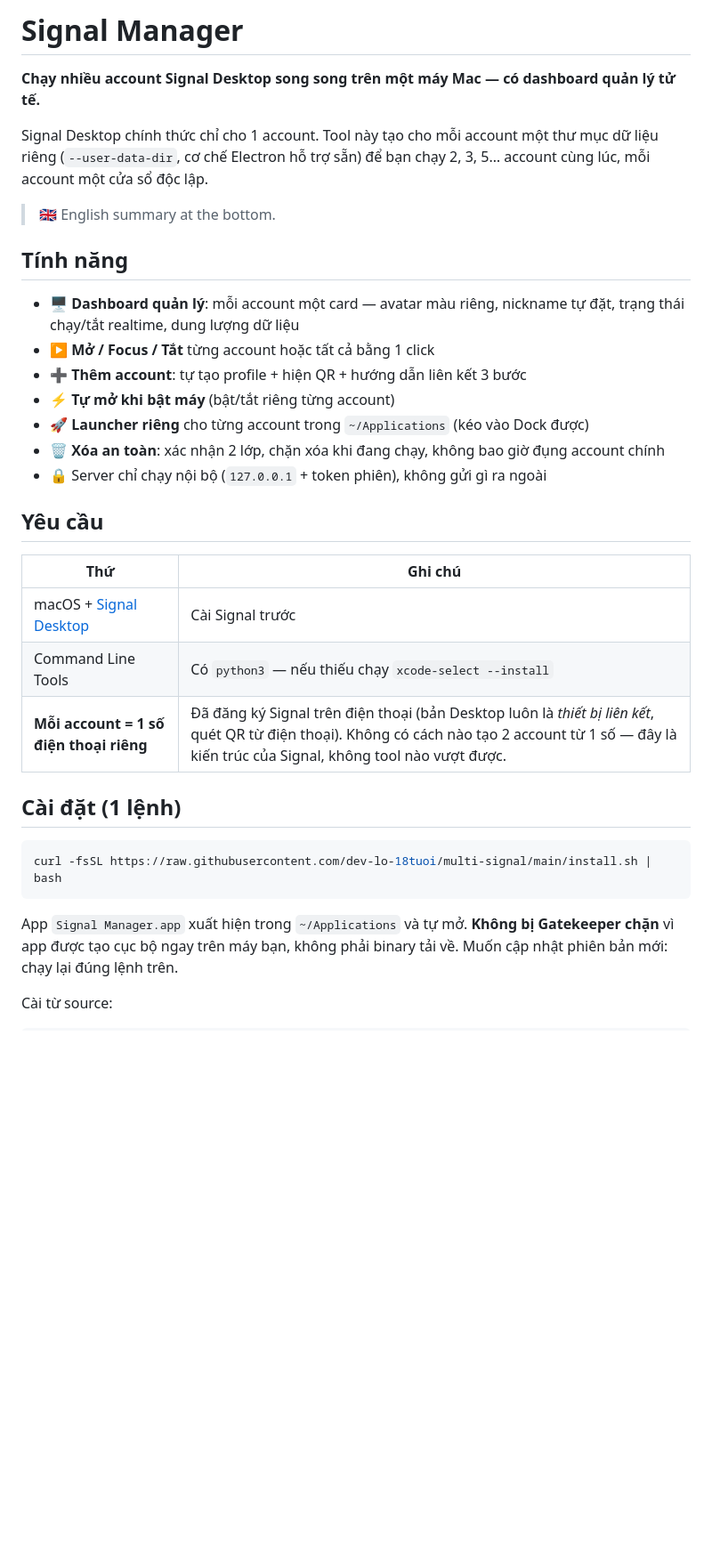
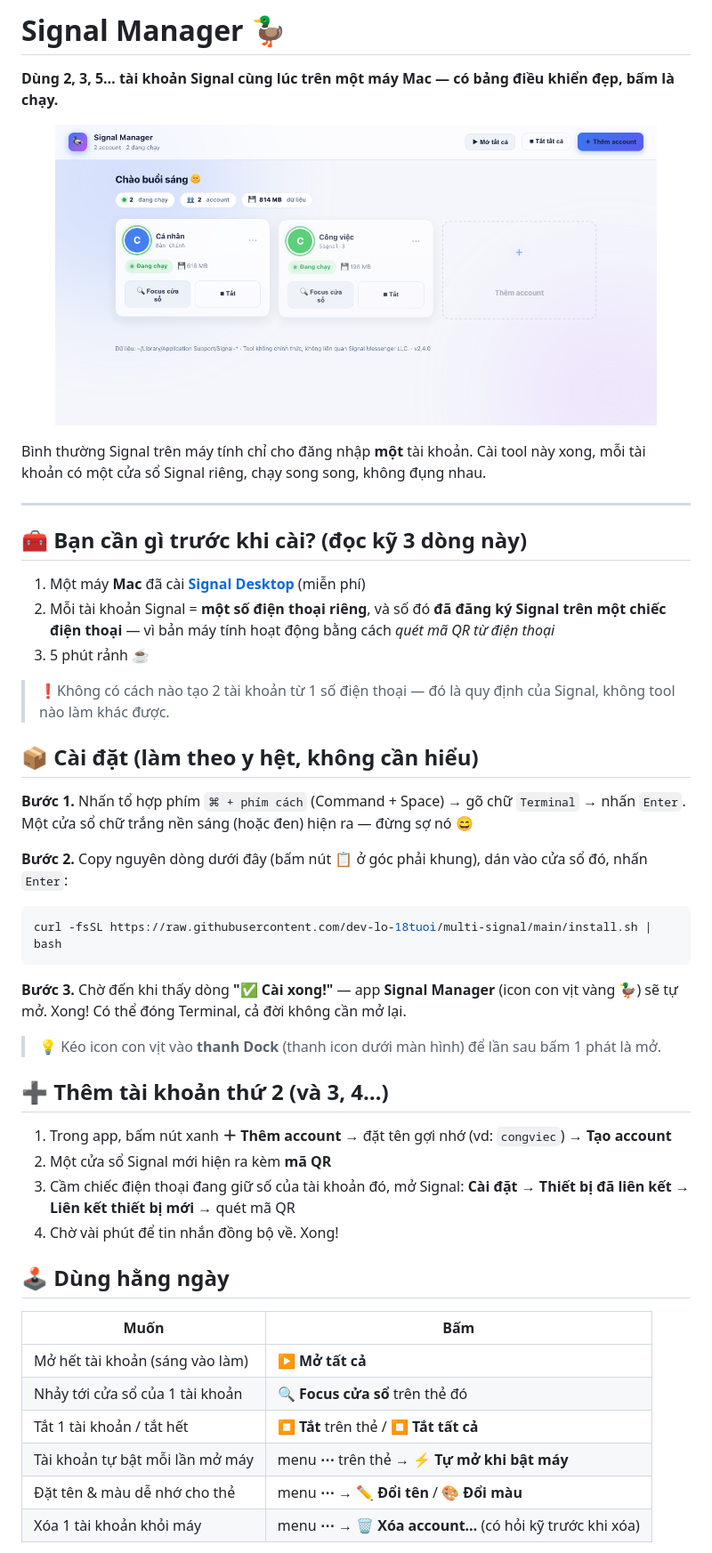
Before and after one commit to dev-lo-18tuoi/multi-signal, a Markdown page: README.md, the part around one of its changes. Shown at 89% size. Rendered like a GitHub page; pictures changed too: assets/dashboard.png (added); blank space fills up the shorter version.

Commit message:
feat: v2.4.0 — one-click self-update, auto light/dark theme, beginner-friendly docs with product screenshot

````diff
--- a/README.md
+++ b/README.md
@@ -1,40 +1,53 @@
-# Signal Manager
+# Signal Manager 🦆
 
-**Chạy nhiều account Signal Desktop song song trên một máy Mac — có dashboard quản lý tử tế.**
+**Dùng 2, 3, 5… tài khoản Signal cùng lúc trên một máy Mac — có bảng điều khiển đẹp, bấm là chạy.**
 
-Signal Desktop chính thức chỉ cho 1 account. Tool này tạo cho mỗi account một
-thư mục dữ liệu riêng (`--user-data-dir`, cơ chế Electron hỗ trợ sẵn) để bạn chạy
-2, 3, 5… account cùng lúc, mỗi account một cửa sổ độc lập.
+<p align="center">
+  <img src="assets/dashboard.png" width="90%" alt="Bảng điều khiển Signal Manager"/>
+</p>
 
-> 🇬🇧 English summary at the bottom.
+Bình thường Signal trên máy tính chỉ cho đăng nhập **một** tài khoản. Cài tool này xong, mỗi tài khoản có một cửa sổ Signal riêng, chạy song song, không đụng nhau.
 
-## Tính năng
+---
 
-- 🖥 **Dashboard quản lý**: mỗi account một card — avatar màu riêng, nickname tự đặt,
-  trạng thái chạy/tắt realtime, dung lượng dữ liệu
-- ▶ **Mở / Focus / Tắt** từng account hoặc tất cả bằng 1 click
-- ➕ **Thêm account**: tự tạo profile + hiện QR + hướng dẫn liên kết 3 bước
-- ⚡ **Tự mở khi bật máy** (bật/tắt riêng từng account)
-- 🚀 **Launcher riêng** cho từng account trong `~/Applications` (kéo vào Dock được)
-- 🗑 **Xóa an toàn**: xác nhận 2 lớp, chặn xóa khi đang chạy, không bao giờ đụng account chính
-- 🔒 Server chỉ chạy nội bộ (`127.0.0.1` + token phiên), không gửi gì ra ngoài
+## 🧰 Bạn cần gì trước khi cài? (đọc kỹ 3 dòng này)
 
-## Yêu cầu
+1. Một máy **Mac** đã cài **[Signal Desktop](https://signal.org/download)** (miễn phí)
+2. Mỗi tài khoản Signal = **một số điện thoại riêng**, và số đó **đã đăng ký Signal trên một chiếc điện thoại** — vì bản máy tính hoạt động bằng cách *quét mã QR từ điện thoại*
+3. 5 phút rảnh ☕️
 
-| Thứ | Ghi chú |
-|---|---|
-| macOS + [Signal Desktop](https://signal.org/download) | Cài Signal trước |
-| Command Line Tools | Có `python3` — nếu thiếu chạy `xcode-select --install` |
-| **Mỗi account = 1 số điện thoại riêng** | Đã đăng ký Signal trên điện thoại (bản Desktop luôn là *thiết bị liên kết*, quét QR từ điện thoại). Không có cách nào tạo 2 account từ 1 số — đây là kiến trúc của Signal, không tool nào vượt được. |
+> ❗️Không có cách nào tạo 2 tài khoản từ 1 số điện thoại — đó là quy định của Signal, không tool nào làm khác được.
 
-## Cài đặt (1 lệnh)
+## 📦 Cài đặt (làm theo y hệt, không cần hiểu)
+
+**Bước 1.** Nhấn tổ hợp phím `⌘ + phím cách` (Command + Space) → gõ chữ `Terminal` → nhấn `Enter`. Một cửa sổ chữ trắng nền sáng (hoặc đen) hiện ra — đừng sợ nó 😄
+
+**Bước 2.** Copy nguyên dòng dưới đây (bấm nút 📋 ở góc phải khung), dán vào cửa sổ đó, nhấn `Enter`:
 
 ```bash
 curl -fsSL https://raw.githubusercontent.com/dev-lo-18tuoi/multi-signal/main/install.sh | bash
 ```
 
-App `Signal Manager.app` xuất hiện trong `~/Applications` và tự mở.
-**Không bị Gatekeeper chặn** vì app được tạo cục bộ ngay trên máy bạn, không phải
-binary tải về. Muốn cập nhật phiên bản mới: chạy lại đúng lệnh trên.
+**Bước 3.** Chờ đến khi thấy dòng **"✅ Cài xong!"** — app **Signal Manager** (icon con vịt vàng 🦆) sẽ tự mở. Xong! Có thể đóng Terminal, cả đời không cần mở lại.
 
-Cài từ source:
+> 💡 Kéo icon con vịt vào **thanh Dock** (thanh icon dưới màn hình) để lần sau bấm 1 phát là mở.
+
+## ➕ Thêm tài khoản thứ 2 (và 3, 4…)
+
+1. Trong app, bấm nút xanh **＋ Thêm account** → đặt tên gợi nhớ (vd: `congviec`) → **Tạo account**
+2. Một cửa sổ Signal mới hiện ra kèm **mã QR**
+3. Cầm chiếc điện thoại đang giữ số của tài khoản đó, mở Signal:
+   **Cài đặt → Thiết bị đã liên kết → Liên kết thiết bị mới** → quét mã QR
+4. Chờ vài phút để tin nhắn đồng bộ về. Xong!
+
+## 🕹 Dùng hằng ngày
+
+| Muốn | Bấm |
+|---|---|
+| Mở hết tài khoản (sáng vào làm) | **▶ Mở tất cả** |
+| Nhảy tới cửa sổ của 1 tài khoản | **🔍 Focus cửa sổ** trên thẻ đó |
+| Tắt 1 tài khoản / tắt hết | **⏹ Tắt** trên thẻ / **⏹ Tắt tất cả** |
+| Tài khoản tự bật mỗi lần mở máy | menu **⋯** trên thẻ → **⚡ Tự mở khi bật máy** |
+| Đặt tên & màu dễ nhớ cho thẻ | menu **⋯** → **✏️ Đổi tên** / **🎨 Đổi màu** |
+| Xóa 1 tài khoản khỏi máy | menu **⋯** → **🗑 Xóa account…** (có hỏi kỹ trước khi xóa) |
+
````
Also changed, not shown: other parts of README.md (+63 -58 lines), 2 other files.
